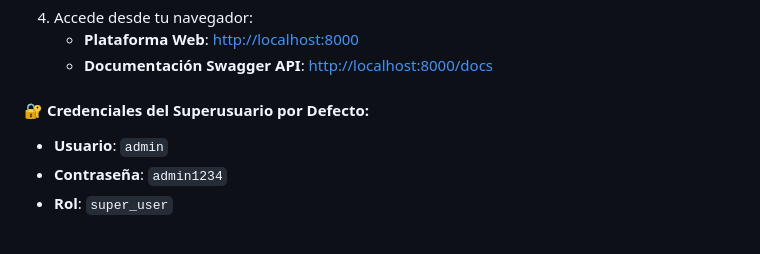
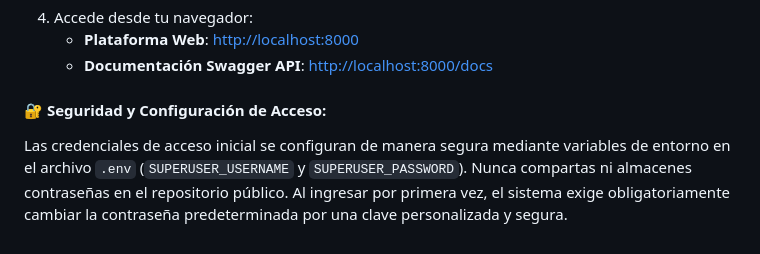
Before and after one commit to panchoriqfar/repositorio-cuidado, a Markdown page: README.md, the part around the change. GitHub-like rendering.

Commit message:
docs(security): eliminar credenciales por defecto expuestas en README

```diff
--- a/README.md
+++ b/README.md
@@ -148,7 +148,5 @@ Para garantizar la compatibilidad total con **Render**, Railway u otros entornos
    - **Plataforma Web**: [http://localhost:8000](http://localhost:8000)
    - **Documentación Swagger API**: [http://localhost:8000/docs](http://localhost:8000/docs)
 
-#### 🔐 Credenciales del Superusuario por Defecto:
-- **Usuario**: `admin`
-- **Contraseña**: `admin1234`
-- **Rol**: `super_user`
+#### 🔐 Seguridad y Configuración de Acceso:
+Las credenciales de acceso inicial se configuran de manera segura mediante variables de entorno en el archivo `.env` (`SUPERUSER_USERNAME` y `SUPERUSER_PASSWORD`). Nunca compartas ni almacenes contraseñas en el repositorio público. Al ingresar por primera vez, el sistema exige obligatoriamente cambiar la contraseña predeterminada por una clave personalizada y segura.
```
